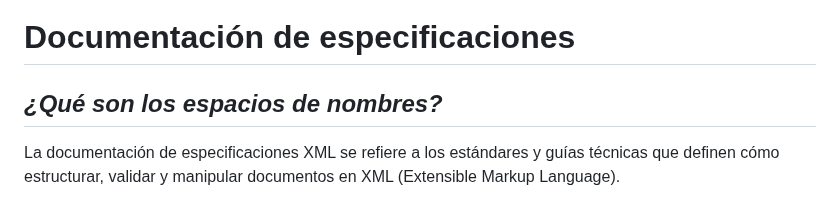
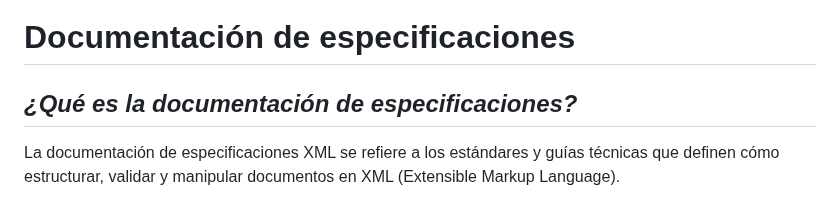
Before and after one commit to chancho-sp/web-xml, a Markdown page: Teoría (Markdown)/(11) Documentación de especificaciones.md, the part around the change. Rendered like a GitHub page.

```diff
--- a/Teoría (Markdown)/(11) Documentación de especificaciones.md
+++ b/Teoría (Markdown)/(11) Documentación de especificaciones.md
@@ -1,6 +1,6 @@
 # Documentación de especificaciones
 
-## ***¿Qué son los espacios de nombres?***
+## ***¿Qué es la documentación de especificaciones?***
 La documentación de especificaciones XML se refiere a los estándares y guías técnicas que definen cómo estructurar, validar y manipular documentos en XML (Extensible Markup Language).
 
 Las especificaciones se agrupan en 5 grandes categorías según su función dentro de XML. Las especificaciones oficiales están publicadas y pueden consultarse en la página del W3C.
```
